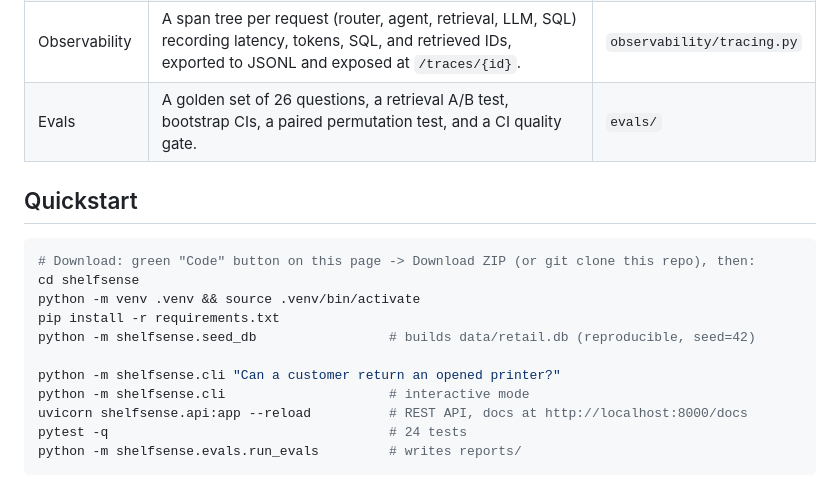
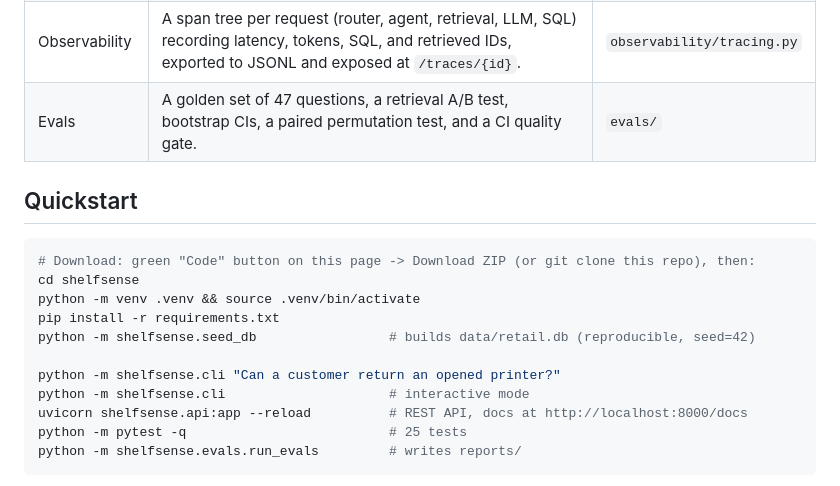
Before and after one commit to sumaiyaa-7/shelfsense, a Markdown page: README.md, the part around one of its changes. GitHub-like rendering.

````diff
--- a/README.md
+++ b/README.md
@@ -48,7 +48,7 @@ flowchart LR
 | Retriever | BM25 (written from scratch), dense vectors (LSA offline, or OpenAI embeddings), and hybrid Reciprocal Rank Fusion. | `retrieval/` |
 | LLM client | Provider-agnostic HTTP clients with no vendor SDK, with exponential backoff on 429 and 5xx errors and token accounting. | `llm.py` |
 | Observability | A span tree per request (router, agent, retrieval, LLM, SQL) recording latency, tokens, SQL, and retrieved IDs, exported to JSONL and exposed at `/traces/{id}`. | `observability/tracing.py` |
-| Evals | A golden set of 26 questions, a retrieval A/B test, bootstrap CIs, a paired permutation test, and a CI quality gate. | `evals/` |
+| Evals | A golden set of 47 questions, a retrieval A/B test, bootstrap CIs, a paired permutation test, and a CI quality gate. | `evals/` |
 
 ## Quickstart
 
@@ -62,7 +62,7 @@ python -m shelfsense.seed_db                 # builds data/retail.db (reproducib
 python -m shelfsense.cli "Can a customer return an opened printer?"
 python -m shelfsense.cli                     # interactive mode
 uvicorn shelfsense.api:app --reload          # REST API, docs at http://localhost:8000/docs
-pytest -q                                    # 24 tests
+python -m pytest -q                          # 25 tests
 python -m shelfsense.evals.run_evals         # writes reports/
 ```
 
````
Also changed, not shown: other parts of README.md (+21 -10 lines), reports/eval_report.md (+14 -11 lines), reports/retrieval_ab.png, 8 other files.
